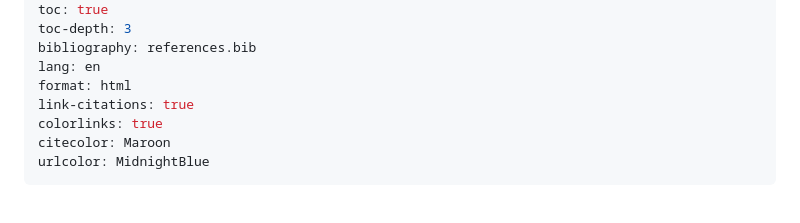
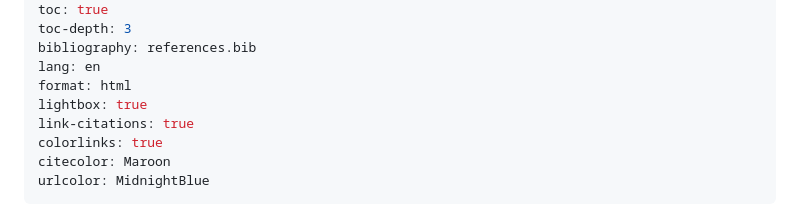
Before and after one commit to bruvellu/multiview-tutorial, a Markdown page: multiview-tutorial.md, the part around the change. Drawn GitHub-style.

Commit message:
Activate lightbox effect for images

```diff
--- a/multiview-tutorial.md
+++ b/multiview-tutorial.md
@@ -10,6 +10,7 @@ toc-depth: 3
 bibliography: references.bib
 lang: en
 format: html
+lightbox: true
 link-citations: true
 colorlinks: true
 citecolor: Maroon
```
